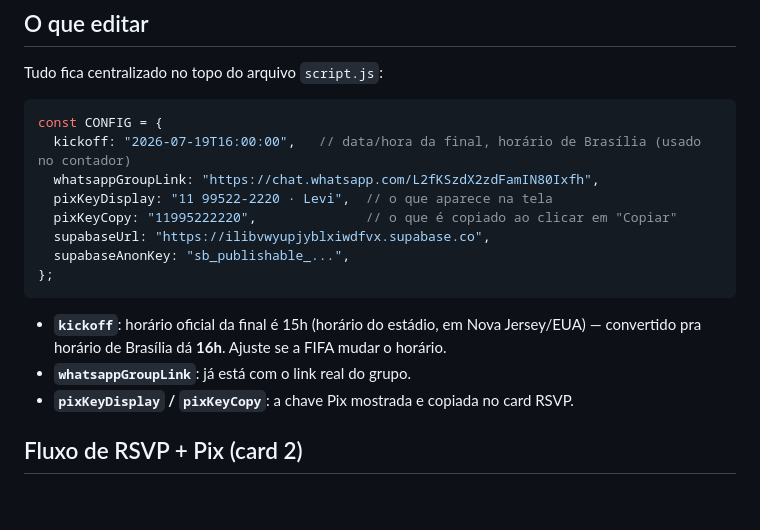
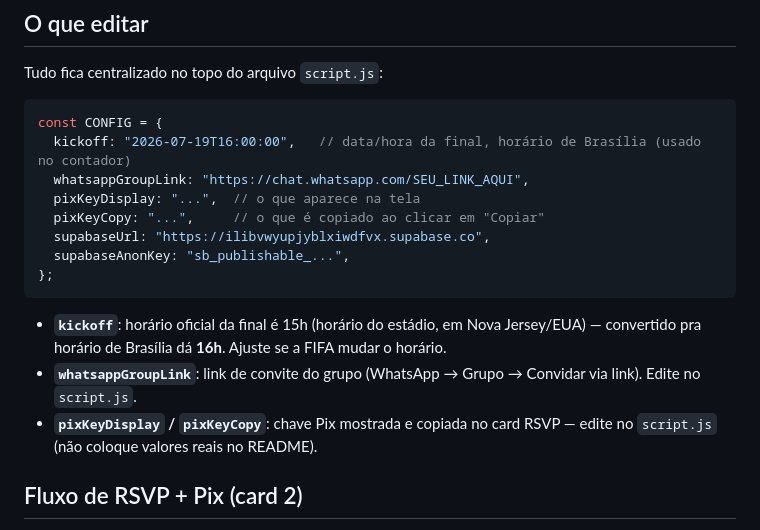
Before and after one commit to levinakayama/pufjr, a Markdown page: README.md, the part around the change. Rendered like a GitHub page; blank space fills up the shorter version.

Commit message:
retirando info pessoal

````diff
--- a/README.md
+++ b/README.md
@@ -41,17 +41,17 @@ Tudo fica centralizado no topo do arquivo `script.js`:
 ```js
 const CONFIG = {
   kickoff: "2026-07-19T16:00:00",   // data/hora da final, horário de Brasília (usado no contador)
-  whatsappGroupLink: "https://chat.whatsapp.com/L2fKSzdX2zdFamIN80Ixfh",
-  pixKeyDisplay: "11 99522-2220 · Levi",  // o que aparece na tela
-  pixKeyCopy: "11995222220",              // o que é copiado ao clicar em "Copiar"
+  whatsappGroupLink: "https://chat.whatsapp.com/SEU_LINK_AQUI",
+  pixKeyDisplay: "...",  // o que aparece na tela
+  pixKeyCopy: "...",     // o que é copiado ao clicar em "Copiar"
   supabaseUrl: "https://ilibvwyupjyblxiwdfvx.supabase.co",
   supabaseAnonKey: "sb_publishable_...",
 };
 ```
 
 - **`kickoff`**: horário oficial da final é 15h (horário do estádio, em Nova Jersey/EUA) — convertido pra horário de Brasília dá **16h**. Ajuste se a FIFA mudar o horário.
-- **`whatsappGroupLink`**: já está com o link real do grupo.
-- **`pixKeyDisplay` / `pixKeyCopy`**: a chave Pix mostrada e copiada no card RSVP.
+- **`whatsappGroupLink`**: link de convite do grupo (WhatsApp → Grupo → Convidar via link). Edite no `script.js`.
+- **`pixKeyDisplay` / `pixKeyCopy`**: chave Pix mostrada e copiada no card RSVP — edite no `script.js` (não coloque valores reais no README).
 
 ## Fluxo de RSVP + Pix (card 2)
 
````
